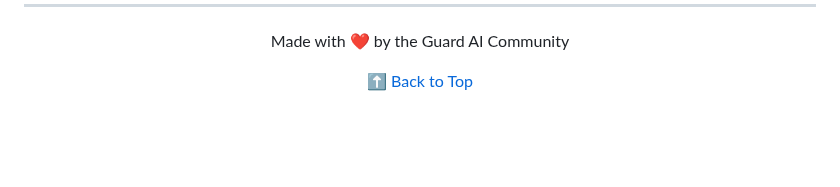
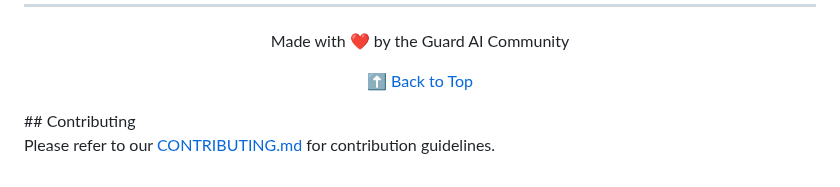
Before and after one commit to lickkc/Proctorshield, a Markdown page: README.md, the part around the change. GitHub-like rendering; blank space fills up the shorter version.

Commit message:
Add contribution guide and link to main Readme.md

```diff
--- a/README.md
+++ b/README.md
@@ -316,3 +316,6 @@ Made with ❤️ by the Guard AI Community
 [⬆ Back to Top](#ai-based-proctoring-system-for-secure-assessments-)
 
 </div>
+## Contributing
+
+Please refer to our [CONTRIBUTING.md](./CONTRIBUTING.md) for contribution guidelines.
```
Also changed, not shown: CONTRIBUTING.md (added, +163 -0 lines).
